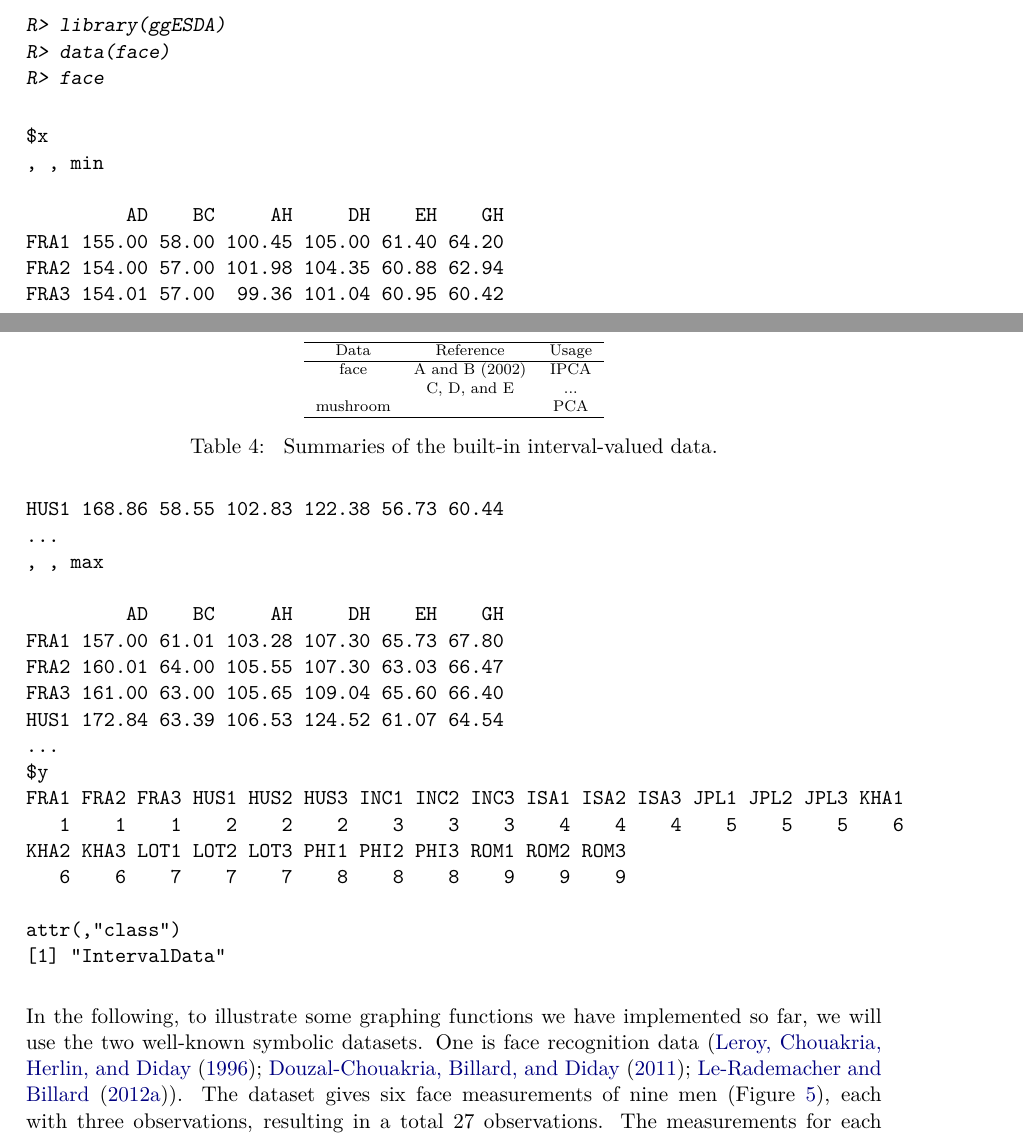
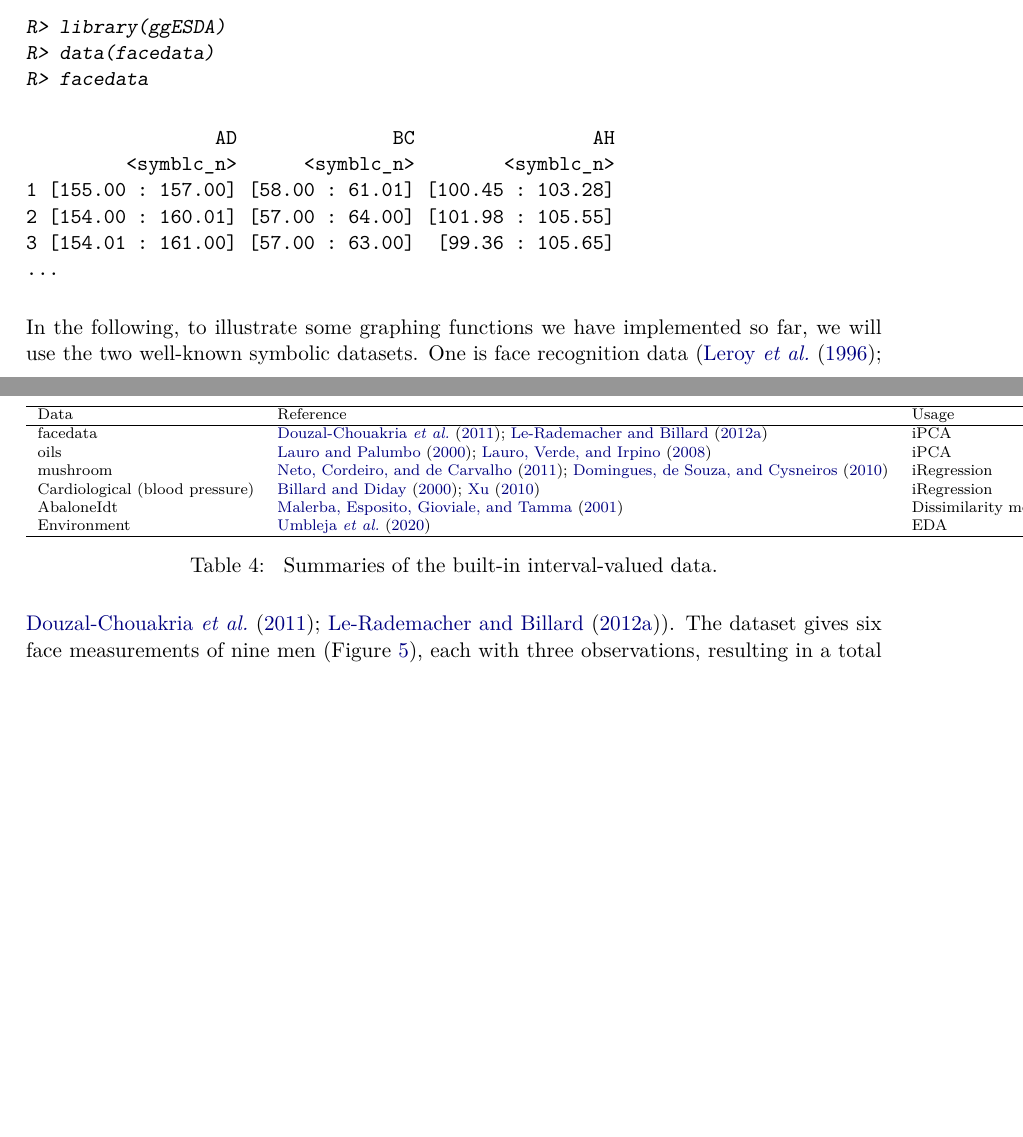
Before and after one commit to kiangkiangkiang/RESEARCH, a LaTeX document (ggESDA_Jiang&Wu.tex): two parts of pages 6 and 7 of 46, joined at a grey line, cut so that both start at the same text, the shorter picture padded with empty space. Compiled offline with pdfLaTeX; a LaTeX package or settings file that is missing is left out.

Commit message:
first 2 section done

```diff
--- a/ggESDA_Jiang&Wu.tex
+++ b/ggESDA_Jiang&Wu.tex
@@ -499,35 +512,16 @@ a range of values, hence interval-valued variables.
 \begin{CodeChunk}
 \begin{CodeInput}
 R> library(ggESDA)
-R> data(face)
-R> face
+R> data(facedata)
+R> facedata
 \end{CodeInput}
 \begin{CodeOutput}
-$x
-, , min
-
-         AD    BC     AH     DH    EH    GH
-FRA1 155.00 58.00 100.45 105.00 61.40 64.20
-FRA2 154.00 57.00 101.98 104.35 60.88 62.94
-FRA3 154.01 57.00  99.36 101.04 60.95 60.42
-HUS1 168.86 58.55 102.83 122.38 56.73 60.44
+                 AD              BC                AH
+         <symblc_n>      <symblc_n>        <symblc_n>
+1 [155.00 : 157.00] [58.00 : 61.01] [100.45 : 103.28]
+2 [154.00 : 160.01] [57.00 : 64.00] [101.98 : 105.55]
+3 [154.01 : 161.00] [57.00 : 63.00]  [99.36 : 105.65]
 ...
-, , max
-
-         AD    BC     AH     DH    EH    GH
-FRA1 157.00 61.01 103.28 107.30 65.73 67.80
-FRA2 160.01 64.00 105.55 107.30 63.03 66.47
-FRA3 161.00 63.00 105.65 109.04 65.60 66.40
-HUS1 172.84 63.39 106.53 124.52 61.07 64.54
-...
-$y
-FRA1 FRA2 FRA3 HUS1 HUS2 HUS3 INC1 INC2 INC3 ISA1 ISA2 ISA3 JPL1 JPL2 JPL3 KHA1
-   1    1    1    2    2    2    3    3    3    4    4    4    5    5    5    6
-KHA2 KHA3 LOT1 LOT2 LOT3 PHI1 PHI2 PHI3 ROM1 ROM2 ROM3
-   6    6    7    7    7    8    8    8    9    9    9
-
-attr(,"class")
-[1] "IntervalData"
 \end{CodeOutput}
 \end{CodeChunk}
 
@@ -544,11 +538,16 @@ The other is the Environment questionnaire data (from the SODAS software package
 %%%%%%%%%%%%%%%%%%%%%%%%%%%
 \begin{table}[t!]
 \centering {\scriptsize
-\begin{tabular}{cccccc}\hline
-Data & Reference & Usage \\ \hline
-face &     A and B (2002)      & IPCA \\
-     &     C, D, and E         & ... \\
-mushroom &       & PCA \\ \hline
+\begin{tabular}{lll}\hline
+  Data  & Reference& Usage \\
+  \hline
+  facedata & \cite{douzal:2011}; \cite{le:2012}& iPCA \\
+  oils  & \cite{lauro2000principal}; \cite{lauro2008principal}& iPCA \\
+  mushroom & \cite{neto2011bivariate}; \cite{domingues2010robust}& iRegression \\
+  Cardiological (blood pressure) & \cite{billard2000regression}; \cite{xu2010symbolic}& iRegression \\
+  AbaloneIdt & \cite{malerba2001comparing}& Dissimilarity measure \\
+  Environment & \cite{umbleja:2020}& EDA \\
+   \hline
 \end{tabular}}
 \caption{\label{tab:classic2sym} Summaries of the built-in interval-valued data.}
 \end{table}%
```
Also changed, not shown: ggESDA_Jiang&Wu.bbl, ggESDA_Jiang&Wu.pdf, ggESDA_Jiang&Wu.tex (91 more changed lines), 2 other files.
